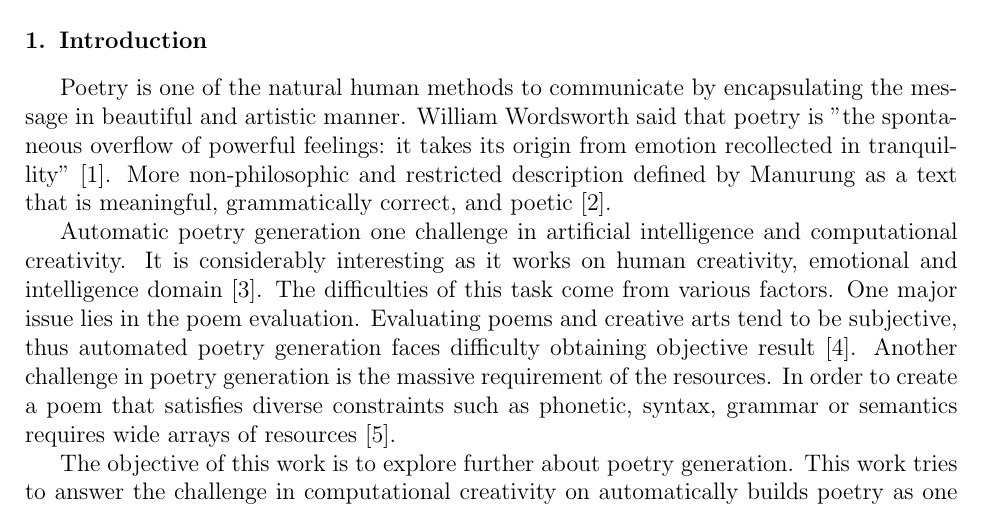
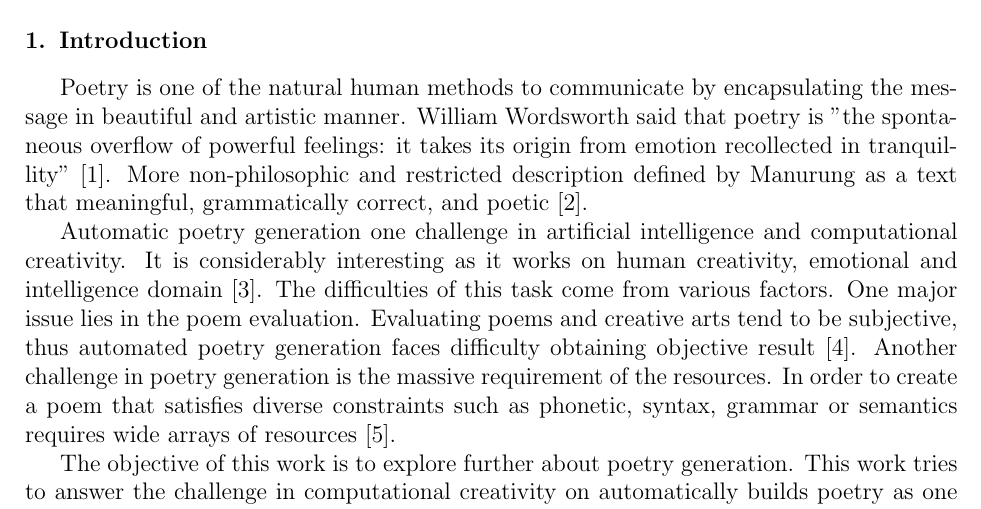
Before and after one commit to alhamfikri/HaikuGen, a LaTeX paper (proposal/elsarticle-template.tex, which reads proposal/Chapters/Chapter1.tex): part of page 1 of 6, cut so that both start at the same text. Compiled offline with pdfLaTeX.

Commit message:
revision 1.3
another fix

```diff
--- a/proposal/Chapters/Chapter1.tex
+++ b/proposal/Chapters/Chapter1.tex
@@ -2,7 +2,7 @@
 
 
 
-Poetry is one of the natural human methods to communicate by encapsulating the message in beautiful and artistic manner. William Wordsworth said that poetry is "the spontaneous overflow of powerful feelings: it takes its origin from emotion recollected in tranquillity" \cite{wordsworth1990preface}. More non-philosophic and restricted description defined by \citeauthor{manurung2004evolutionary} as a text that is meaningful, grammatically correct, and poetic \cite{manurung2004evolutionary}.
+Poetry is one of the natural human methods to communicate by encapsulating the message in beautiful and artistic manner. William Wordsworth said that poetry is "the spontaneous overflow of powerful feelings: it takes its origin from emotion recollected in tranquillity" \cite{wordsworth1990preface}. More non-philosophic and restricted description defined by \citeauthor{manurung2004evolutionary} as a text that meaningful, grammatically correct, and poetic \cite{manurung2004evolutionary}.
 
 
 Automatic poetry generation one challenge in artificial intelligence and computational creativity. It is considerably interesting as it works on human creativity, emotional and intelligence domain \cite{colton2012computational}. The difficulties of this task come from various factors. One major issue lies in the poem evaluation. Evaluating poems and creative arts tend to be subjective, thus automated poetry generation faces difficulty obtaining objective result \cite{binsted1996machine}. Another challenge in poetry generation is the massive requirement of the resources. In order to create a poem that satisfies diverse constraints such as phonetic, syntax, grammar or semantics requires wide arrays of resources \cite{manurung2000towards}.
```
